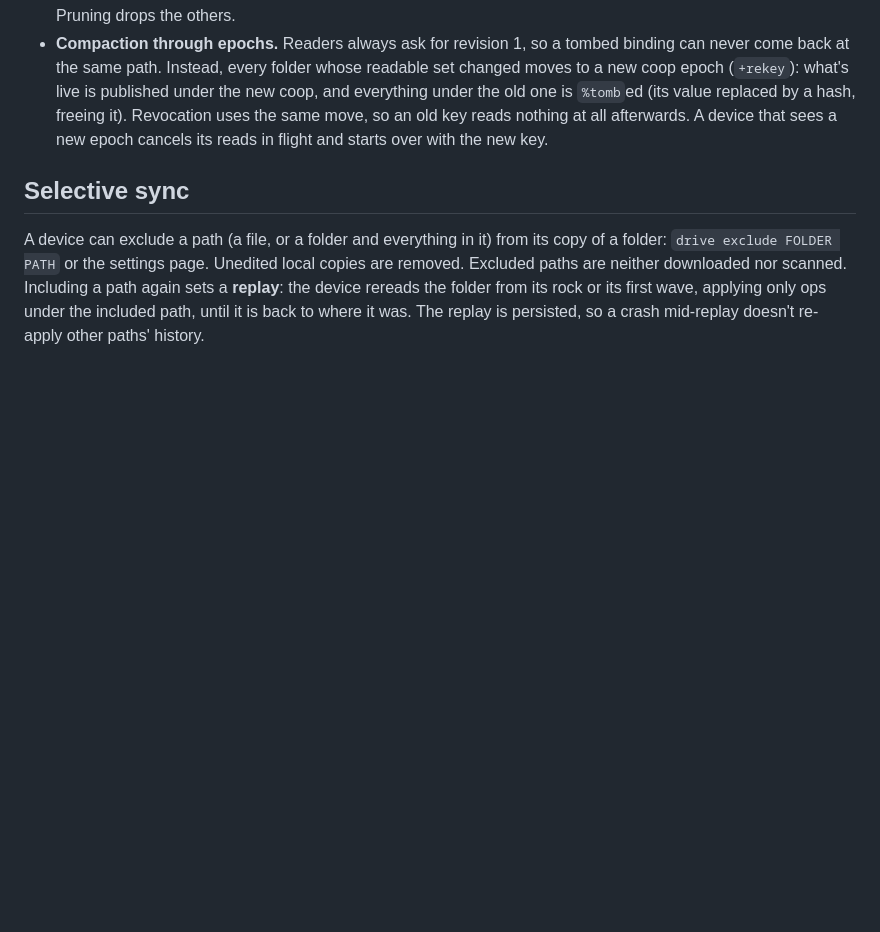
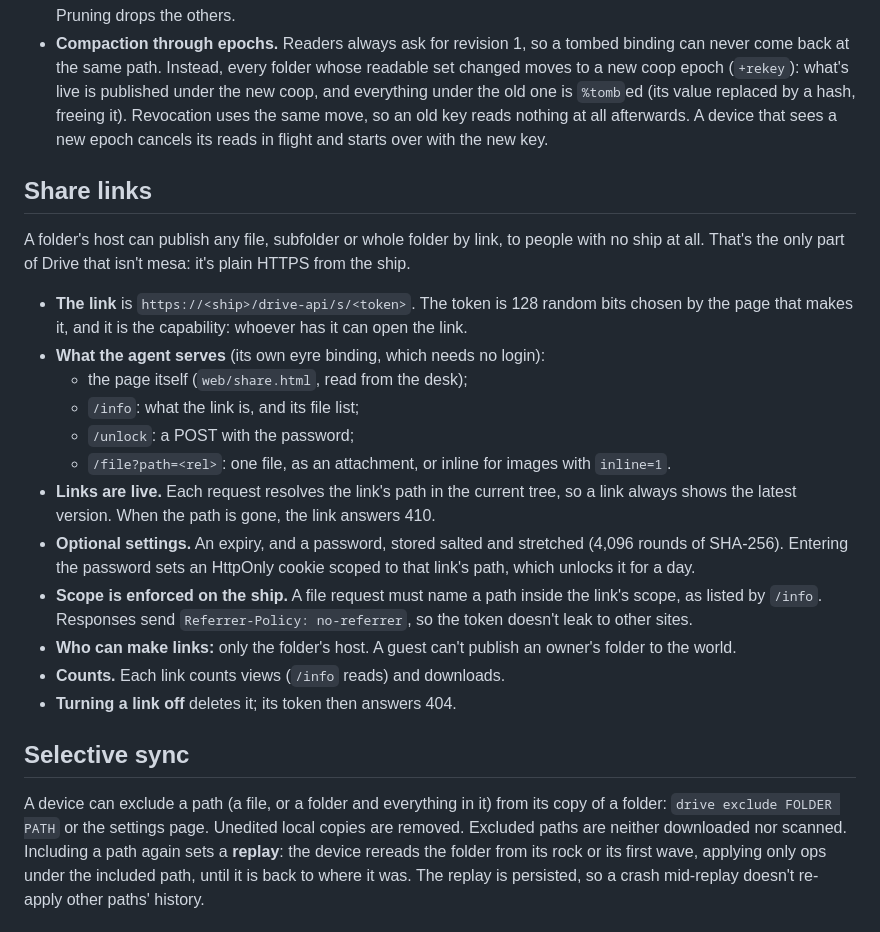
Before and after one commit to mopfel-winrux/urbit-drive, a Markdown page: PROTOCOL.md, the part around the change. GitHub-like rendering; blank space fills up the shorter version.

```diff
--- a/PROTOCOL.md
+++ b/PROTOCOL.md
@@ -300,6 +300,35 @@ the same on every OS. The tray uses `fyne.io/systray`.
   that sees a new epoch cancels its reads in flight and starts over with
   the new key.
 
+## Share links
+
+A folder's host can publish any file, subfolder or whole folder by link, to
+people with no ship at all. That's the only part of Drive that isn't mesa:
+it's plain HTTPS from the ship.
+
+- **The link** is `https://<ship>/drive-api/s/<token>`. The token is 128
+  random bits chosen by the page that makes it, and it is the capability:
+  whoever has it can open the link.
+- **What the agent serves** (its own eyre binding, which needs no login):
+  - the page itself (`web/share.html`, read from the desk);
+  - `/info`: what the link is, and its file list;
+  - `/unlock`: a POST with the password;
+  - `/file?path=<rel>`: one file, as an attachment, or inline for images
+    with `inline=1`.
+- **Links are live.** Each request resolves the link's path in the current
+  tree, so a link always shows the latest version. When the path is gone,
+  the link answers 410.
+- **Optional settings.** An expiry, and a password, stored salted and
+  stretched (4,096 rounds of SHA-256). Entering the password sets an
+  HttpOnly cookie scoped to that link's path, which unlocks it for a day.
+- **Scope is enforced on the ship.** A file request must name a path inside
+  the link's scope, as listed by `/info`. Responses send
+  `Referrer-Policy: no-referrer`, so the token doesn't leak to other sites.
+- **Who can make links:** only the folder's host. A guest can't publish an
+  owner's folder to the world.
+- **Counts.** Each link counts views (`/info` reads) and downloads.
+- **Turning a link off** deletes it; its token then answers 404.
+
 ## Selective sync
 
 A device can exclude a path (a file, or a folder and everything in it) from
```
Also changed, not shown: README.md (+8 -3 lines), ROADMAP.md (+9 -5 lines), docs/screenshots/links.png (added), docs/screenshots/share-file.png (added), docs/screenshots/share-folder.png (added), 9 other files.
